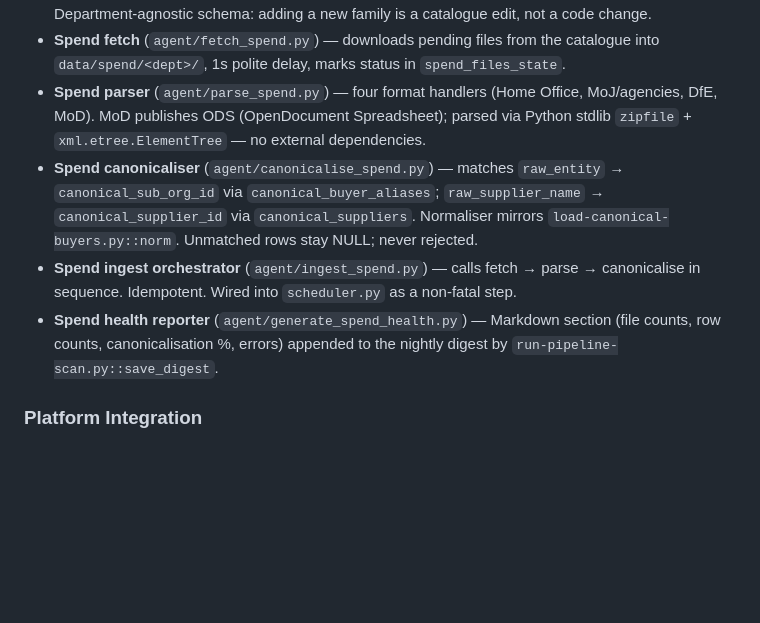
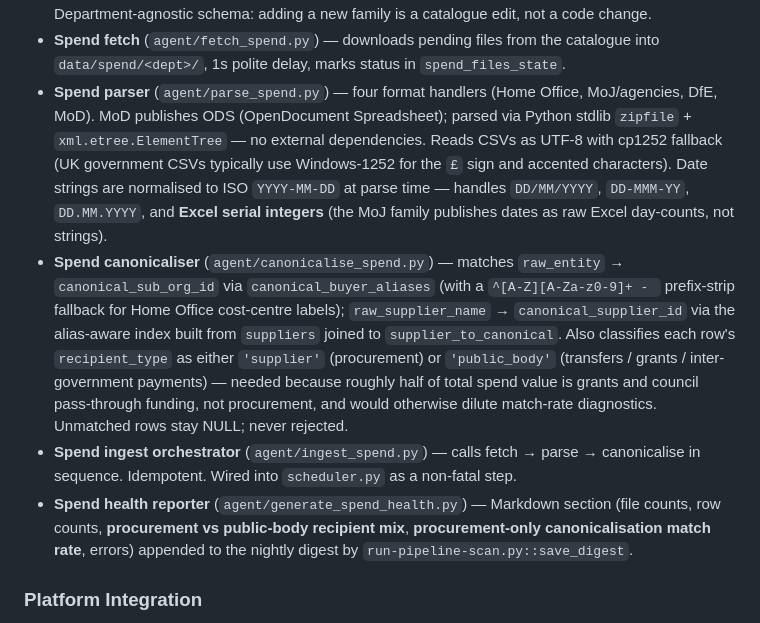
Before and after one commit to performancefocusedconsulting-star/PWIN, a Markdown page: CLAUDE.md, the part around the change. Rendered like a GitHub page; blank space fills up the shorter version.

Commit message:
docs(intel): record post-implementation findings from spend ingest first run
CLAUDE.md: spend section now describes the actual parser/canonicaliser
behaviour after the first-run fixes (cp1252 fallback, ISO date
normalisation including Excel serials, recipient classification,
alias-aware supplier lookup, procurement-only match rate in digest).

Implementation plan gains a "Post-implementation findings" section
flagging the eight bugs surfaced on first run, the realistic match
rates (sub-org 12%, supplier 26% on procurement only), and the
half-of-spend-is-transfers structural finding — so future re-runs
of this plan bake the fixes in.

Co-Authored-By: Claude Sonnet 4.6 <noreply@anthropic.com>

```diff
--- a/CLAUDE.md
+++ b/CLAUDE.md
@@ -488,10 +488,10 @@ Internal-only intelligence database of UK public sector procurement, built on th
 - **Scheduler** (`agent/scheduler.py`) — cron wrapper for local nightly runs. Pipeline: FTS ingest → CF ingest → CH enrichment → CPV tagging → buyer fuzzy match → daily pipeline scan → spend transparency ingest.
 - **Spend transparency catalogue** (`agent/spend-catalogue.json`) — static list of 48 verified gov.uk £25k spend file URLs (Home Office, MoJ/HMCTS/LAA, DfE, MoD). Updated annually each March. Department-agnostic schema: adding a new family is a catalogue edit, not a code change.
 - **Spend fetch** (`agent/fetch_spend.py`) — downloads pending files from the catalogue into `data/spend/<dept>/`, 1s polite delay, marks status in `spend_files_state`.
-- **Spend parser** (`agent/parse_spend.py`) — four format handlers (Home Office, MoJ/agencies, DfE, MoD). MoD publishes ODS (OpenDocument Spreadsheet); parsed via Python stdlib `zipfile` + `xml.etree.ElementTree` — no external dependencies.
-- **Spend canonicaliser** (`agent/canonicalise_spend.py`) — matches `raw_entity` → `canonical_sub_org_id` via `canonical_buyer_aliases`; `raw_supplier_name` → `canonical_supplier_id` via `canonical_suppliers`. Normaliser mirrors `load-canonical-buyers.py::norm`. Unmatched rows stay NULL; never rejected.
+- **Spend parser** (`agent/parse_spend.py`) — four format handlers (Home Office, MoJ/agencies, DfE, MoD). MoD publishes ODS (OpenDocument Spreadsheet); parsed via Python stdlib `zipfile` + `xml.etree.ElementTree` — no external dependencies. Reads CSVs as UTF-8 with cp1252 fallback (UK government CSVs typically use Windows-1252 for the `£` sign and accented characters). Date strings are normalised to ISO `YYYY-MM-DD` at parse time — handles `DD/MM/YYYY`, `DD-MMM-YY`, `DD.MM.YYYY`, and **Excel serial integers** (the MoJ family publishes dates as raw Excel day-counts, not strings).
+- **Spend canonicaliser** (`agent/canonicalise_spend.py`) — matches `raw_entity` → `canonical_sub_org_id` via `canonical_buyer_aliases` (with a `^[A-Z][A-Za-z0-9]+ - ` prefix-strip fallback for Home Office cost-centre labels); `raw_supplier_name` → `canonical_supplier_id` via the alias-aware index built from `suppliers` joined to `supplier_to_canonical`. Also classifies each row's `recipient_type` as either `'supplier'` (procurement) or `'public_body'` (transfers / grants / inter-government payments) — needed because roughly half of total spend value is grants and council pass-through funding, not procurement, and would otherwise dilute match-rate diagnostics. Unmatched rows stay NULL; never rejected.
 - **Spend ingest orchestrator** (`agent/ingest_spend.py`) — calls fetch → parse → canonicalise in sequence. Idempotent. Wired into `scheduler.py` as a non-fatal step.
-- **Spend health reporter** (`agent/generate_spend_health.py`) — Markdown section (file counts, row counts, canonicalisation %, errors) appended to the nightly digest by `run-pipeline-scan.py::save_digest`.
+- **Spend health reporter** (`agent/generate_spend_health.py`) — Markdown section (file counts, row counts, **procurement vs public-body recipient mix**, **procurement-only canonicalisation match rate**, errors) appended to the nightly digest by `run-pipeline-scan.py::save_digest`.
 
 ### Platform Integration
 
```
Also changed, not shown: 1 other file.
